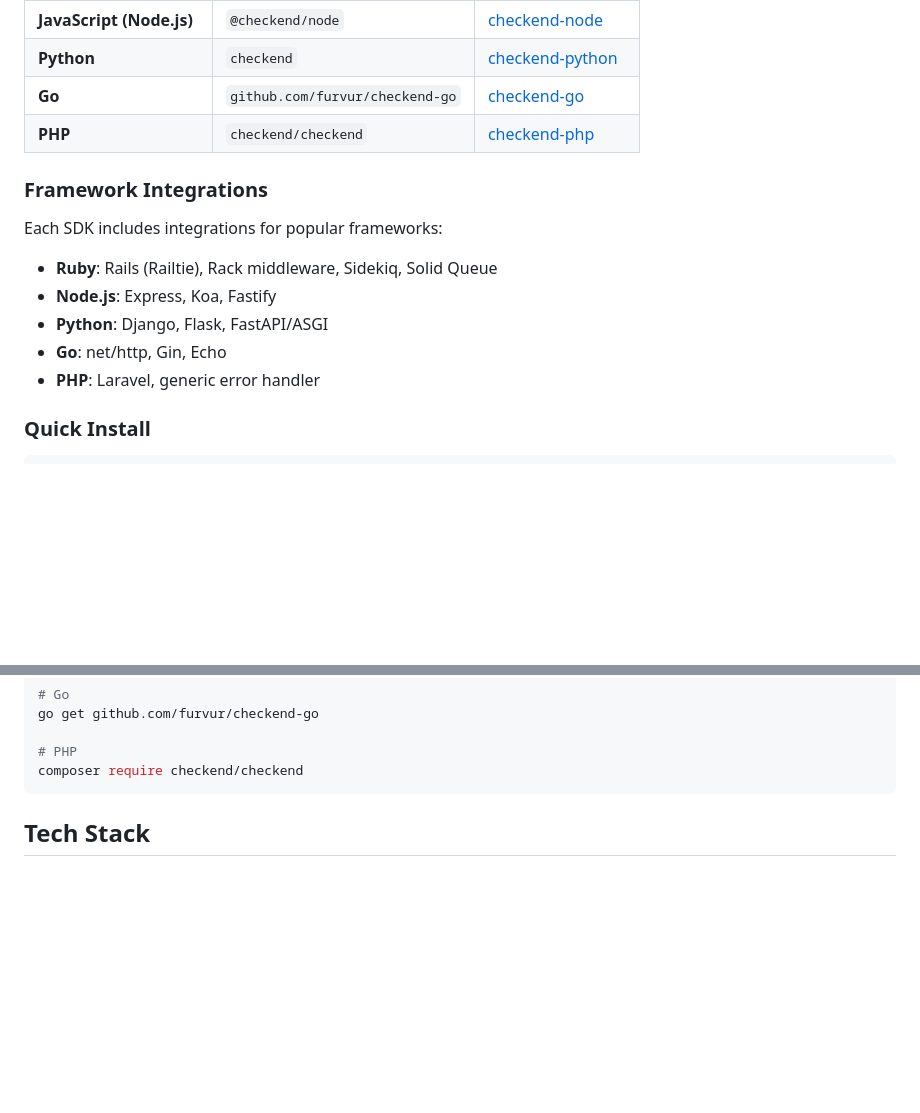
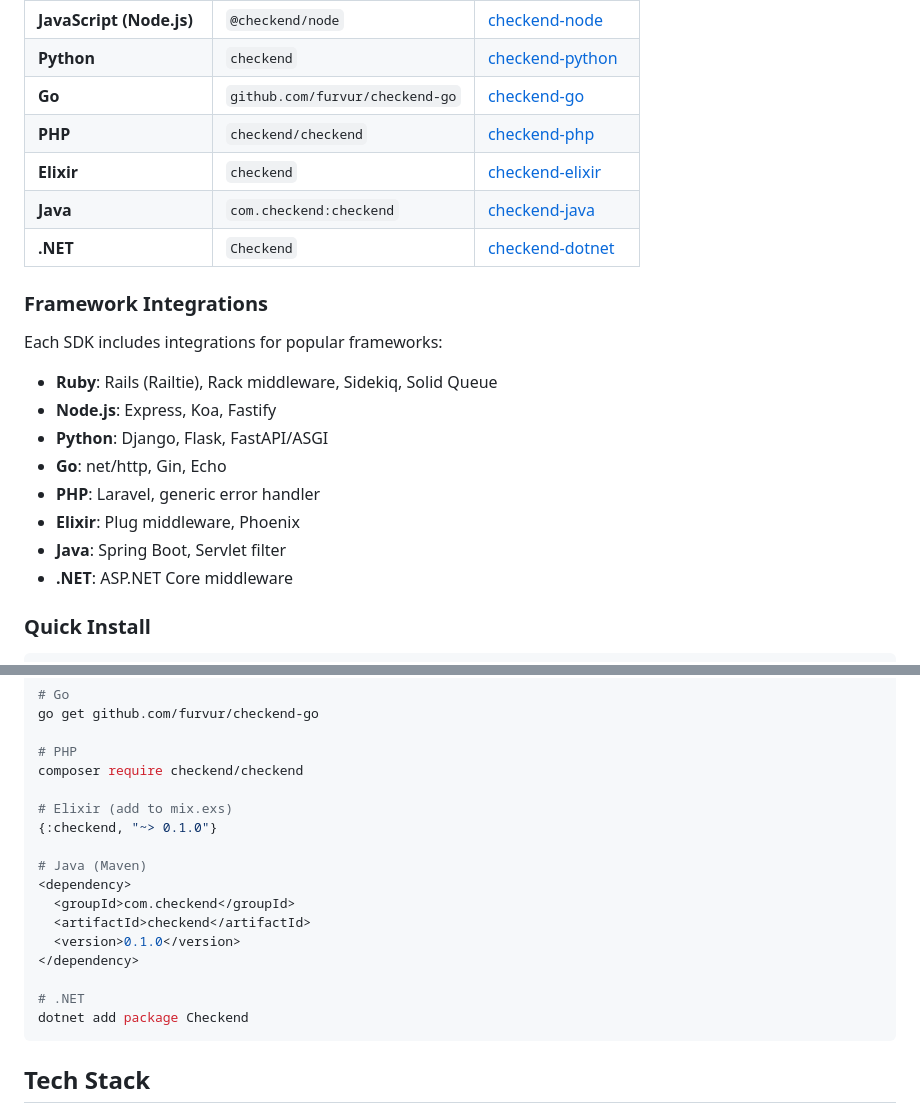
Before and after one commit to Checkend/checkend, a Markdown page: README.md, 2 parts joined by grey strips. Drawn GitHub-style; blank space fills up the shorter version.

Commit message:
Add Elixir, Java, and .NET SDKs to documentation
- Add checkend-elixir, checkend-java, checkend-dotnet to SDK table
- Add framework integrations for Plug/Phoenix, Spring Boot, ASP.NET Core
- Add install commands for Elixir (mix.exs), Java (Maven), .NET (dotnet)
- Mark Elixir, Java, and .NET as complete in roadmap

````diff
--- a/README.md
+++ b/README.md
@@ -28,6 +28,9 @@ Official SDKs are available for popular languages and frameworks:
 | **Python** | `checkend` | [checkend-python](https://github.com/furvur/checkend-python) |
 | **Go** | `github.com/furvur/checkend-go` | [checkend-go](https://github.com/furvur/checkend-go) |
 | **PHP** | `checkend/checkend` | [checkend-php](https://github.com/furvur/checkend-php) |
+| **Elixir** | `checkend` | [checkend-elixir](https://github.com/furvur/checkend-elixir) |
+| **Java** | `com.checkend:checkend` | [checkend-java](https://github.com/furvur/checkend-java) |
+| **.NET** | `Checkend` | [checkend-dotnet](https://github.com/furvur/checkend-dotnet) |
 
 ### Framework Integrations
 
@@ -38,6 +41,9 @@ Each SDK includes integrations for popular frameworks:
 - **Python**: Django, Flask, FastAPI/ASGI
 - **Go**: net/http, Gin, Echo
 - **PHP**: Laravel, generic error handler
+- **Elixir**: Plug middleware, Phoenix
+- **Java**: Spring Boot, Servlet filter
+- **.NET**: ASP.NET Core middleware
 
 ### Quick Install
 
@@ -59,6 +65,19 @@ go get github.com/furvur/checkend-go
 
 # PHP
 composer require checkend/checkend
+
+# Elixir (add to mix.exs)
+{:checkend, "~> 0.1.0"}
+
+# Java (Maven)
+<dependency>
+  <groupId>com.checkend</groupId>
+  <artifactId>checkend</artifactId>
+  <version>0.1.0</version>
+</dependency>
+
+# .NET
+dotnet add package Checkend
 ```
 
 ## Tech Stack
````
